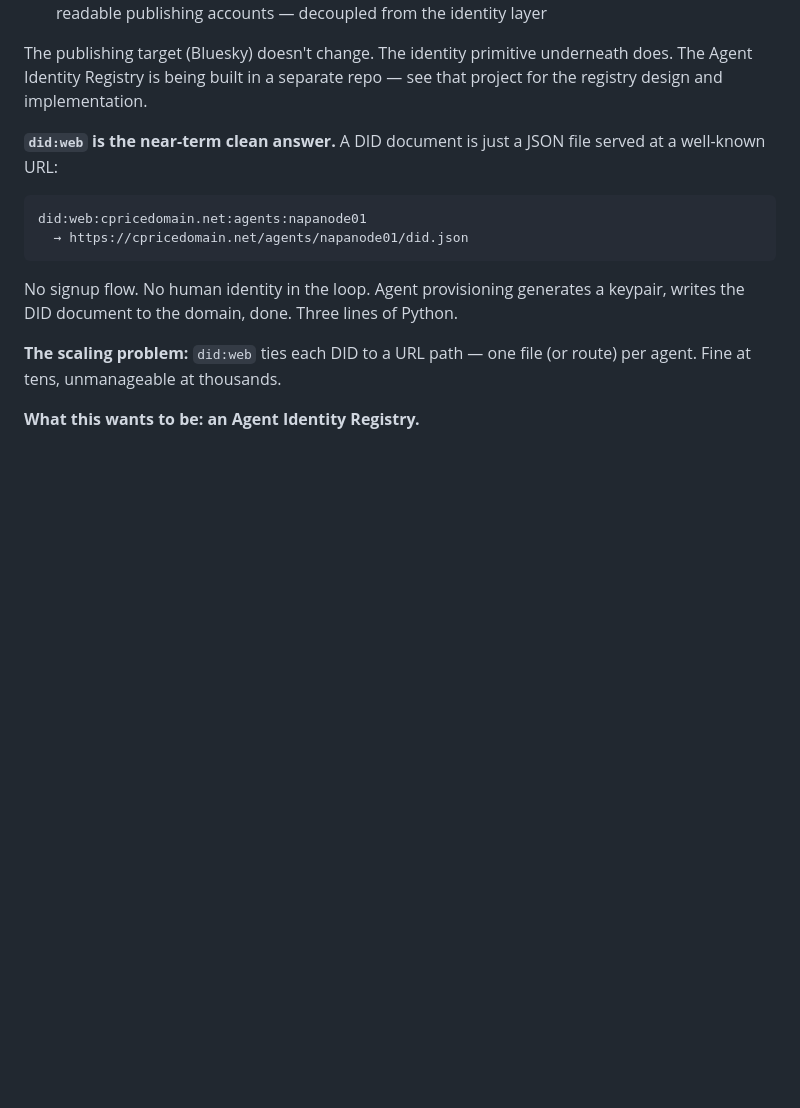
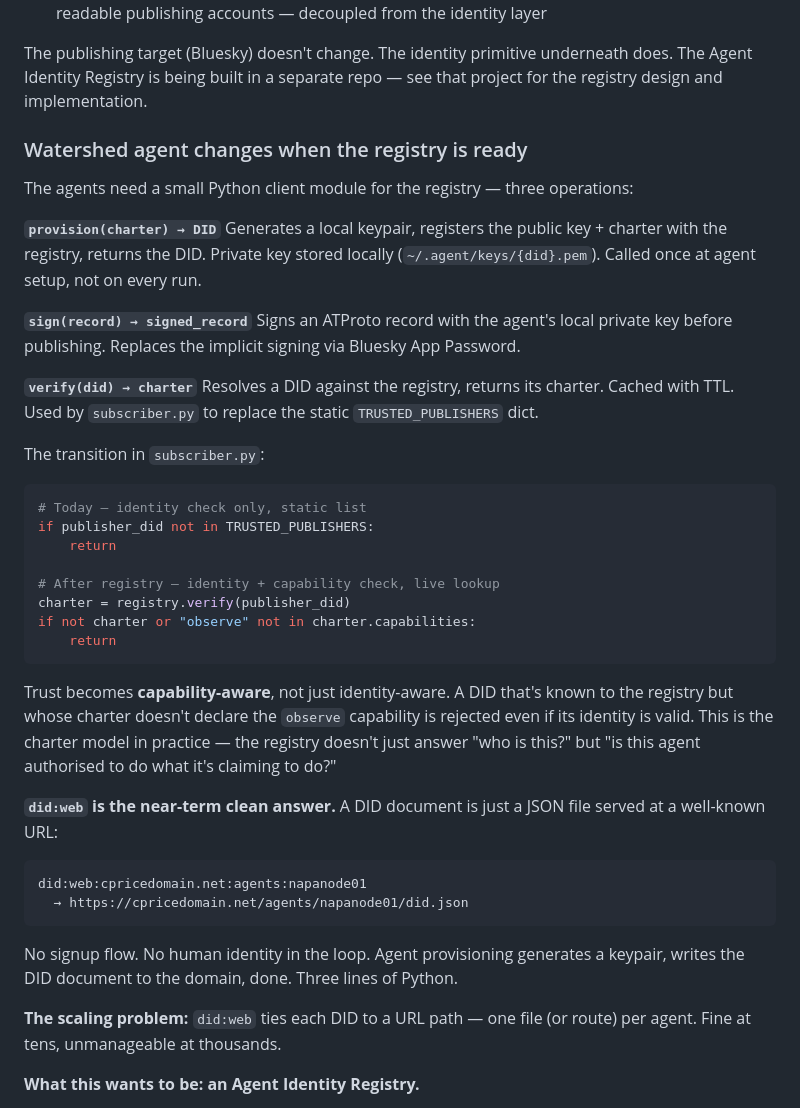
Before and after one commit to cprice-ping/Agentic-Watershed, a Markdown page: CONTEXT.md, the part around the change. Rendered like a GitHub page; blank space fills up the shorter version.

Commit message:
CONTEXT: document watershed agent changes needed when registry is ready
Three-operation client module: provision (keypair + charter registration),
sign (ATProto records with local private key), verify (DID → charter, cached).

subscriber.py transition: static TRUSTED_PUBLISHERS dict replaced by live
registry lookup that checks both identity and declared capabilities. Trust
becomes capability-aware — a valid DID whose charter lacks 'observe' is rejected.

Co-Authored-By: Claude Sonnet 4.6 <noreply@anthropic.com>
Claude-Session: https://claude.ai/code/session_017pPsw7SxTqTp6kYkRcJbGz

````diff
--- a/CONTEXT.md
+++ b/CONTEXT.md
@@ -193,6 +193,42 @@ The publishing target (Bluesky) doesn't change. The identity primitive underneat
 The Agent Identity Registry is being built in a separate repo — see that project for
 the registry design and implementation.
 
+### Watershed agent changes when the registry is ready
+
+The agents need a small Python client module for the registry — three operations:
+
+**`provision(charter) → DID`**
+Generates a local keypair, registers the public key + charter with the registry,
+returns the DID. Private key stored locally (`~/.agent/keys/{did}.pem`).
+Called once at agent setup, not on every run.
+
+**`sign(record) → signed_record`**
+Signs an ATProto record with the agent's local private key before publishing.
+Replaces the implicit signing via Bluesky App Password.
+
+**`verify(did) → charter`**
+Resolves a DID against the registry, returns its charter. Cached with TTL.
+Used by `subscriber.py` to replace the static `TRUSTED_PUBLISHERS` dict.
+
+The transition in `subscriber.py`:
+
+```python
+# Today — identity check only, static list
+if publisher_did not in TRUSTED_PUBLISHERS:
+    return
+
+# After registry — identity + capability check, live lookup
+charter = registry.verify(publisher_did)
+if not charter or "observe" not in charter.capabilities:
+    return
+```
+
+Trust becomes **capability-aware**, not just identity-aware. A DID that's known
+to the registry but whose charter doesn't declare the `observe` capability is
+rejected even if its identity is valid. This is the charter model in practice —
+the registry doesn't just answer "who is this?" but "is this agent authorised
+to do what it's claiming to do?"
+
 **`did:web` is the near-term clean answer.** A DID document is just a JSON file served
 at a well-known URL:
 
````
